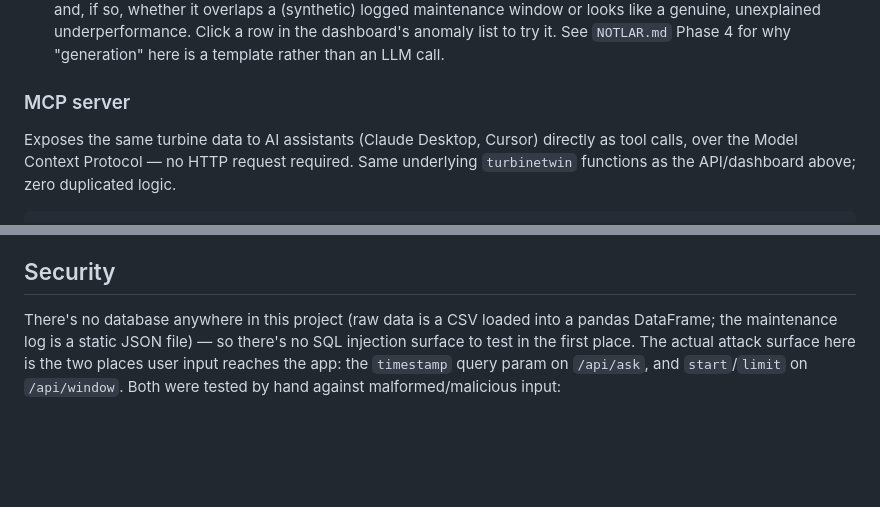
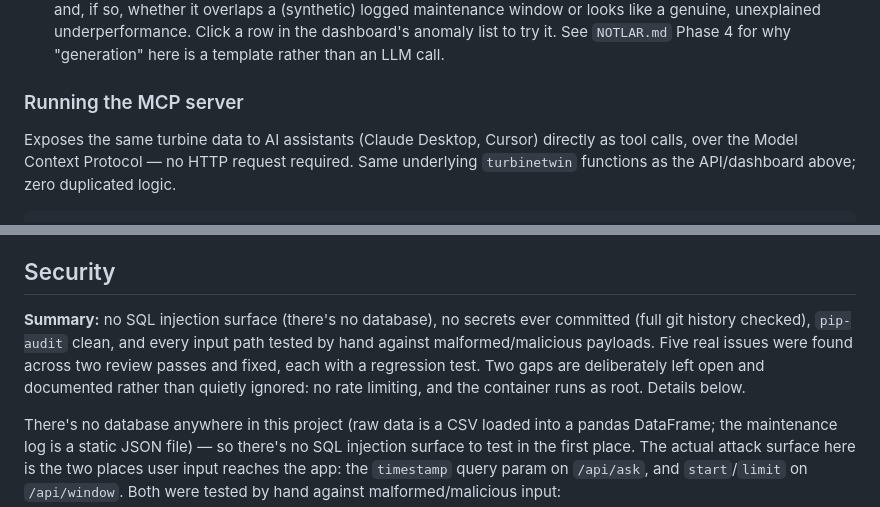
Before and after one commit to esadseyitoglu1/TurbineTwin, a Markdown page: README.md, 2 parts joined by grey strips. Drawn GitHub-style; blank space fills up the shorter version.

```diff
--- a/README.md
+++ b/README.md
@@ -153,7 +180,7 @@ step, no `npm install`.
   list to try it. See `NOTLAR.md` Phase 4 for why "generation" here is a
   template rather than an LLM call.
 
-### MCP server
+### Running the MCP server
 
 Exposes the same turbine data to AI assistants (Claude Desktop, Cursor)
 directly as tool calls, over the Model Context Protocol — no HTTP request
@@ -243,6 +270,13 @@ so it was left out rather than half-implemented.
 
 ## Security
 
+**Summary:** no SQL injection surface (there's no database), no secrets ever
+committed (full git history checked), `pip-audit` clean, and every input
+path tested by hand against malformed/malicious payloads. Five real issues
+were found across two review passes and fixed, each with a regression test.
+Two gaps are deliberately left open and documented rather than quietly
+ignored: no rate limiting, and the container runs as root. Details below.
+
 There's no database anywhere in this project (raw data is a CSV loaded into
 a pandas DataFrame; the maintenance log is a static JSON file) — so there's
 no SQL injection surface to test in the first place. The actual attack
```
Also changed, not shown: other parts of README.md (+48 -21 lines).
